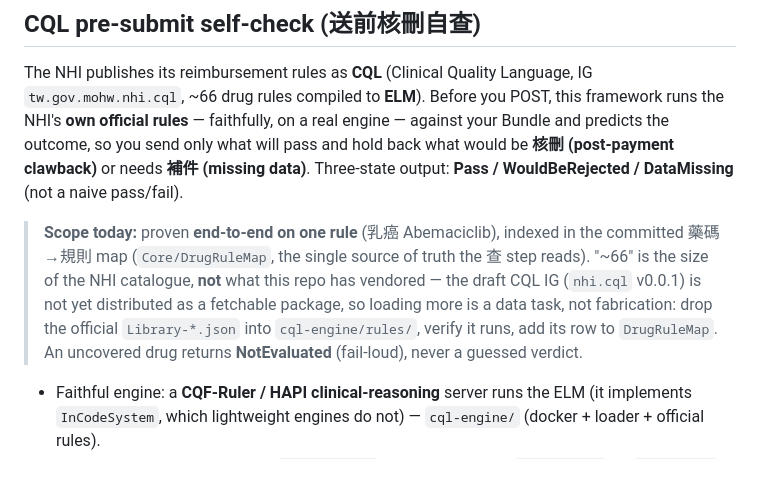
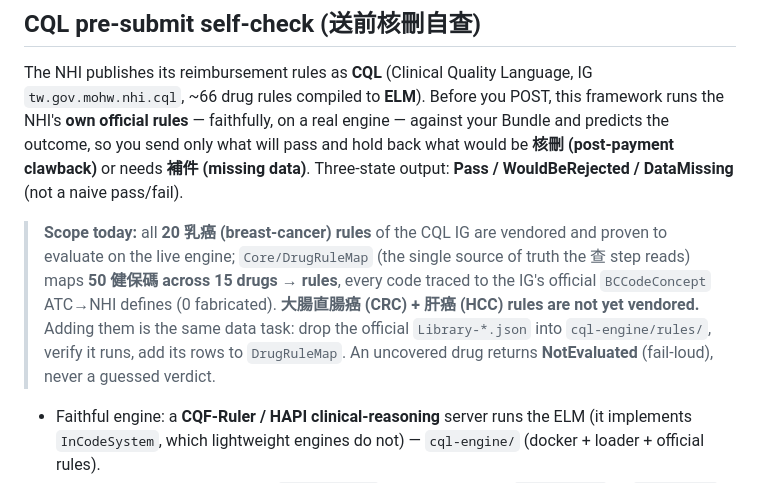
Before and after one commit to tm731531/nhi-pas-fhir, a Markdown page: README.md, the part around the change. Drawn GitHub-style.

Commit message:
docs: correct CQL coverage claim — 20 乳癌 rules / 50 健保碼 (was 'one rule')
The BC CQL expansion made the old 'coverage is one rule end-to-end' claim false.
Honesty rule: state real coverage — 20 BC rules vendored + evaluated, 50 codes
mapped (all from BCCodeConcept); CRC/HCC not yet. Never claim what isn't built.

Co-Authored-By: Claude Opus 4.8 (1M context) <noreply@anthropic.com>

```diff
--- a/README.md
+++ b/README.md
@@ -66,12 +66,13 @@ The NHI publishes its reimbursement rules as **CQL** (Clinical Quality Language,
 you send only what will pass and hold back what would be **核刪 (post-payment clawback)** or needs **補件
 (missing data)**. Three-state output: **Pass / WouldBeRejected / DataMissing** (not a naive pass/fail).
 
-> **Scope today:** proven **end-to-end on one rule** (乳癌 Abemaciclib), indexed in the committed
-> 藥碼→規則 map (`Core/DrugRuleMap`, the single source of truth the 查 step reads). "~66" is the size of
-> the NHI catalogue, **not** what this repo has vendored — the draft CQL IG (`nhi.cql` v0.0.1) is not yet
-> distributed as a fetchable package, so loading more is a data task, not fabrication: drop the official
-> `Library-*.json` into `cql-engine/rules/`, verify it runs, add its row to `DrugRuleMap`. An uncovered
-> drug returns **NotEvaluated** (fail-loud), never a guessed verdict.
+> **Scope today:** all **20 乳癌 (breast-cancer) rules** of the CQL IG are vendored and proven to
+> evaluate on the live engine; `Core/DrugRuleMap` (the single source of truth the 查 step reads) maps
+> **50 健保碼 across 15 drugs → rules**, every code traced to the IG's official `BCCodeConcept`
+> ATC→NHI defines (0 fabricated). **大腸直腸癌 (CRC) + 肝癌 (HCC) rules are not yet vendored.** Adding
+> them is the same data task: drop the official `Library-*.json` into `cql-engine/rules/`, verify it
+> runs, add its rows to `DrugRuleMap`. An uncovered drug returns **NotEvaluated** (fail-loud), never a
+> guessed verdict.
 
 - Faithful engine: a **CQF-Ruler / HAPI clinical-reasoning** server runs the ELM (it implements
   `InCodeSystem`, which lightweight engines do not) — `cql-engine/` (docker + loader + official rules).
```
Also changed, not shown: TESTING.md (+3 -2 lines).
